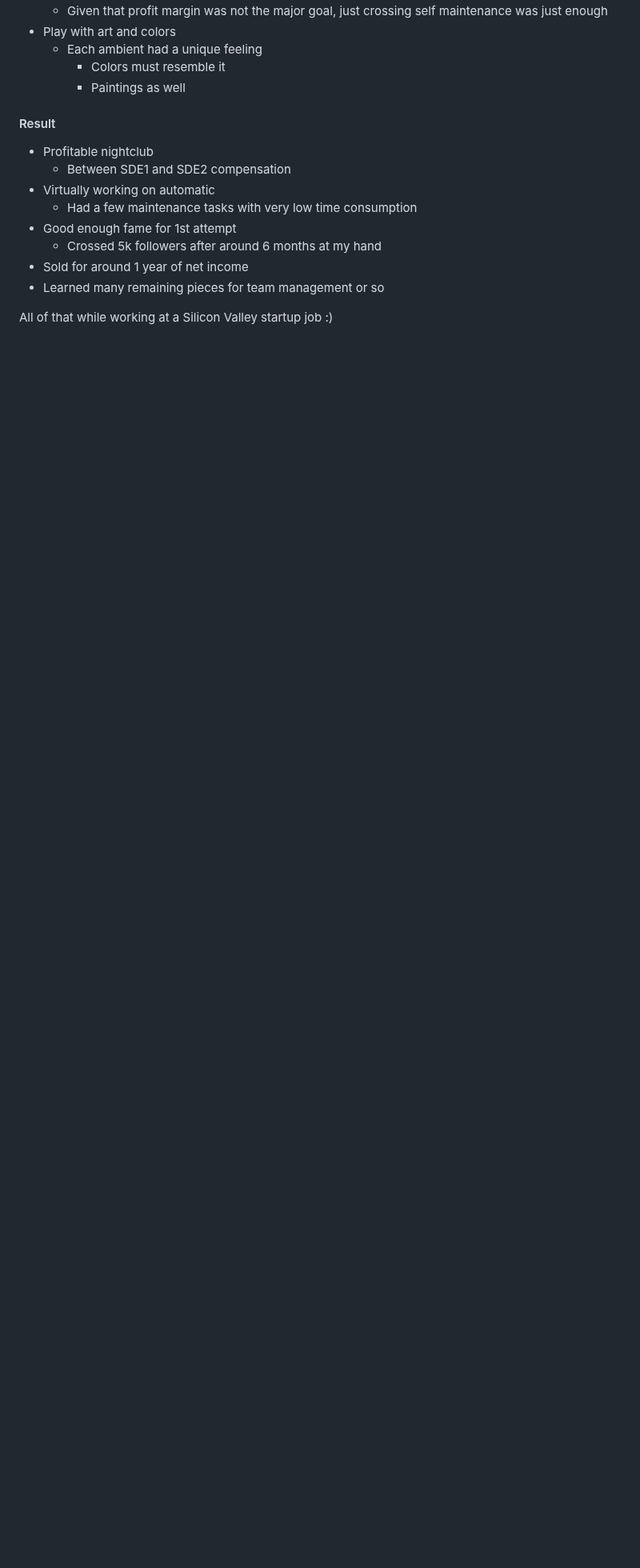
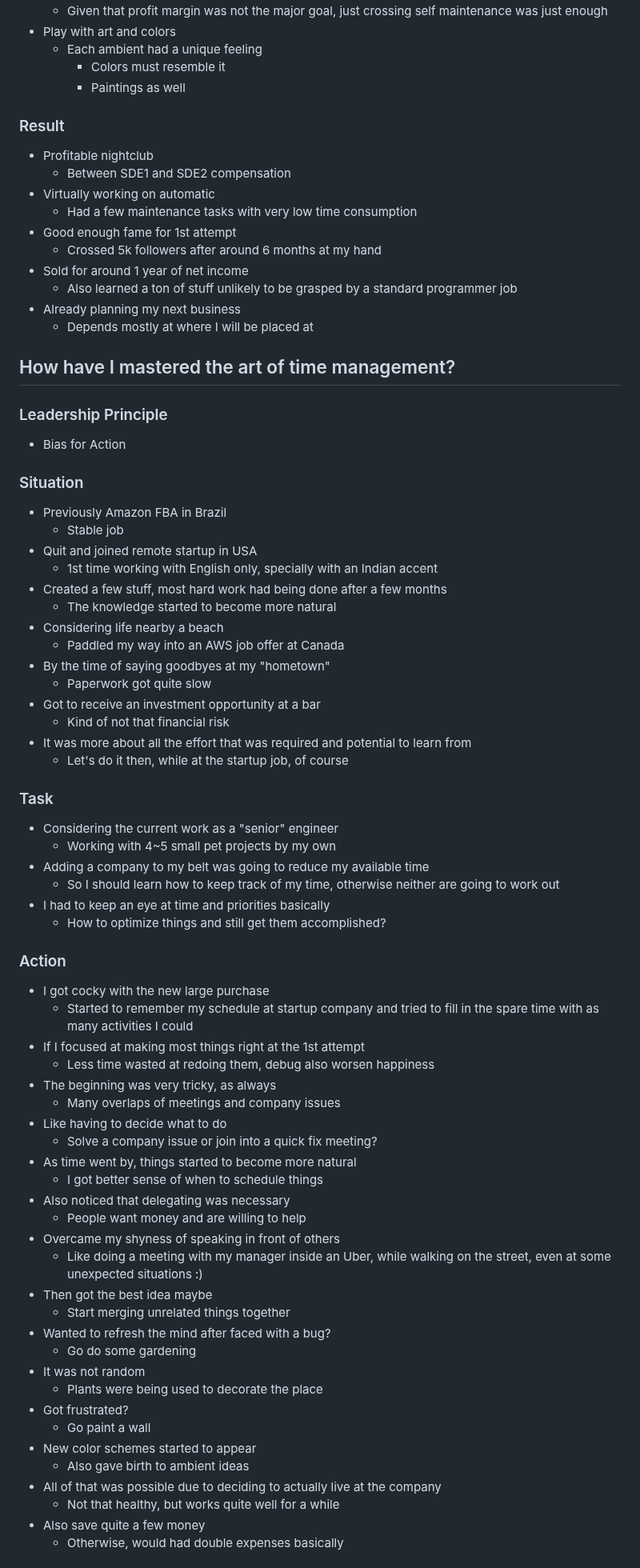
Before and after one commit to gardusig/road2senior, a Markdown page: preparation/behavioral.md, the part around one of its changes. Shown at 80% size. GitHub-like rendering; blank space fills up the shorter version.

```diff
--- a/preparation/behavioral.md
+++ b/preparation/behavioral.md
@@ -82,7 +76,7 @@ The STAR method is a structured way of answering behavioral interview questions.
     - Colors must resemble it
     - Paintings as well
 
-#### Result
+### Result
 
 - Profitable nightclub
   - Between SDE1 and SDE2 compensation
@@ -91,6 +85,70 @@ The STAR method is a structured way of answering behavioral interview questions.
 - Good enough fame for 1st attempt
   - Crossed 5k followers after around 6 months at my hand
 - Sold for around 1 year of net income
-- Learned many remaining pieces for team management or so
+  - Also learned a ton of stuff unlikely to be grasped by a standard programmer job
+- Already planning my next business
+  - Depends mostly at where I will be placed at
 
-All of that while working at a Silicon Valley startup job :)
+## How have I mastered the art of time management?
+
+### Leadership Principle
+
+- Bias for Action
+
+### Situation
+
+- Previously Amazon FBA in Brazil
+  - Stable job
+- Quit and joined remote startup in USA
+  - 1st time working with English only, specially with an Indian accent
+- Created a few stuff, most hard work had being done after a few months
+  - The knowledge started to become more natural
+- Considering life nearby a beach
+  - Paddled my way into an AWS job offer at Canada
+- By the time of saying goodbyes at my "hometown"
+  - Paperwork got quite slow
+- Got to receive an investment opportunity at a bar
+  - Kind of not that financial risk
+- It was more about all the effort that was required and potential to learn from
+  - Let's do it then, while at the startup job, of course
+
+### Task
+
+- Considering the current work as a "senior" engineer
+  - Working with 4~5 small pet projects by my own
+- Adding a company to my belt was going to reduce my available time
+  - So I should learn how to keep track of my time, otherwise neither are going to work out
+- I had to keep an eye at time and priorities basically
+  - How to optimize things and still get them accomplished?
+
+### Action
+
+- I got cocky with the new large purchase
+  - Started to remember my schedule at startup company and tried to fill in the spare time with as many activities I could
+- If I focused at making most things right at the 1st attempt
+  - Less time wasted at redoing them, debug also worsen happiness
+- The beginning was very tricky, as always
+  - Many overlaps of meetings and company issues
+- Like having to decide what to do
+  - Solve a company issue or join into a quick fix meeting?
+- As time went by, things started to become more natural
+  - I got better sense of when to schedule things
+- Also noticed that delegating was necessary
+  - People want money and are willing to help
+- Overcame my shyness of speaking in front of others
+  - Like doing a meeting with my manager inside an Uber, while walking on the street, even at some unexpected situations :)
+- Then got the best idea maybe
+  - Start merging unrelated things together
+- Wanted to refresh the mind after faced with a bug?
+  - Go do some gardening
+- It was not random
+  - Plants were being used to decorate the place
+- Got frustrated?
+  - Go paint a wall
+- New color schemes started to appear
+  - Also gave birth to ambient ideas
+- All of that was possible due to deciding to actually live at the company
+  - Not that healthy, but works quite well for a while
+- Also save quite a few money
+  - Otherwise, would had double expenses basically
+
```
Also changed, not shown: other parts of preparation/behavioral.md (+36 -18 lines).
